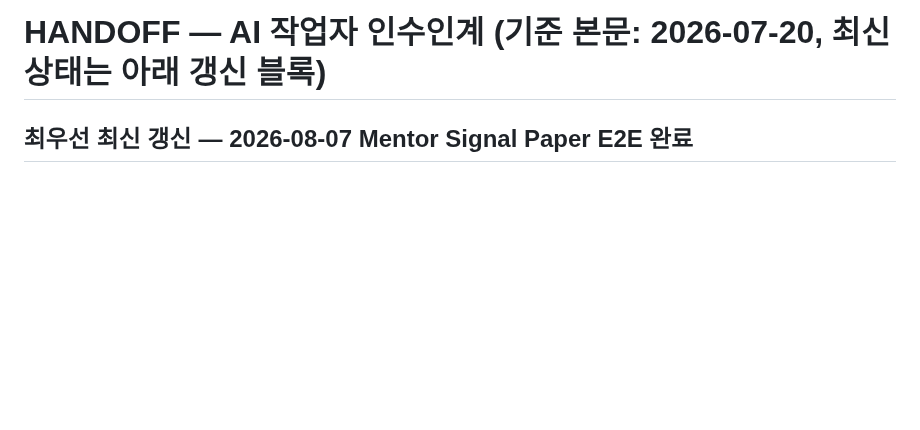
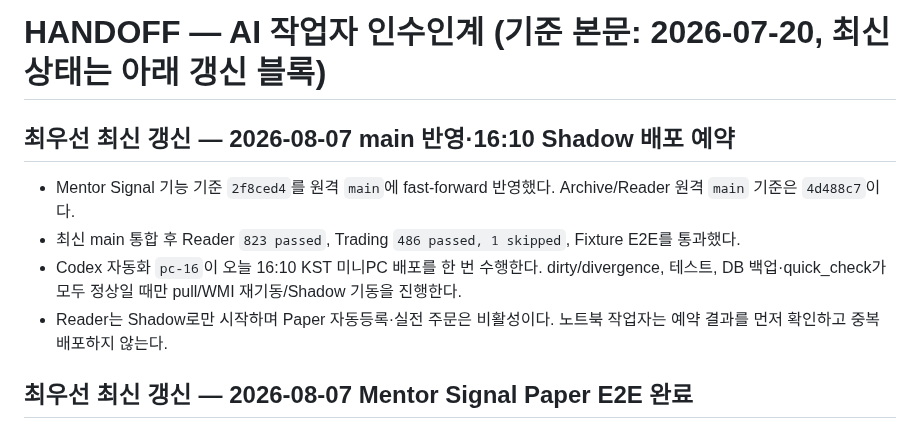
Before and after one commit to Metrokid25/trading-bot, a Markdown page: HANDOFF_AI작업자.md, the part around the change. Drawn GitHub-style; blank space fills up the shorter version.

```diff
--- a/HANDOFF_AI작업자.md
+++ b/HANDOFF_AI작업자.md
@@ -1,4 +1,14 @@
 # HANDOFF — AI 작업자 인수인계 (기준 본문: 2026-07-20, 최신 상태는 아래 갱신 블록)
+
+## 최우선 최신 갱신 — 2026-08-07 main 반영·16:10 Shadow 배포 예약
+
+- Mentor Signal 기능 기준 `2f8ced4`를 원격 `main`에 fast-forward 반영했다.
+  Archive/Reader 원격 `main` 기준은 `4d488c7`이다.
+- 최신 main 통합 후 Reader `823 passed`, Trading `486 passed, 1 skipped`, Fixture E2E를 통과했다.
+- Codex 자동화 `pc-16`이 오늘 16:10 KST 미니PC 배포를 한 번 수행한다. dirty/divergence,
+  테스트, DB 백업·quick_check가 모두 정상일 때만 pull/WMI 재기동/Shadow 기동을 진행한다.
+- Reader는 Shadow로만 시작하며 Paper 자동등록·실전 주문은 비활성이다. 노트북 작업자는
+  예약 결과를 먼저 확인하고 중복 배포하지 않는다.
 
 ## 최우선 최신 갱신 — 2026-08-07 Mentor Signal Paper E2E 완료
 
```
Also changed, not shown: HANDOFF_노트북_작업자.md (+16 -1 lines).
